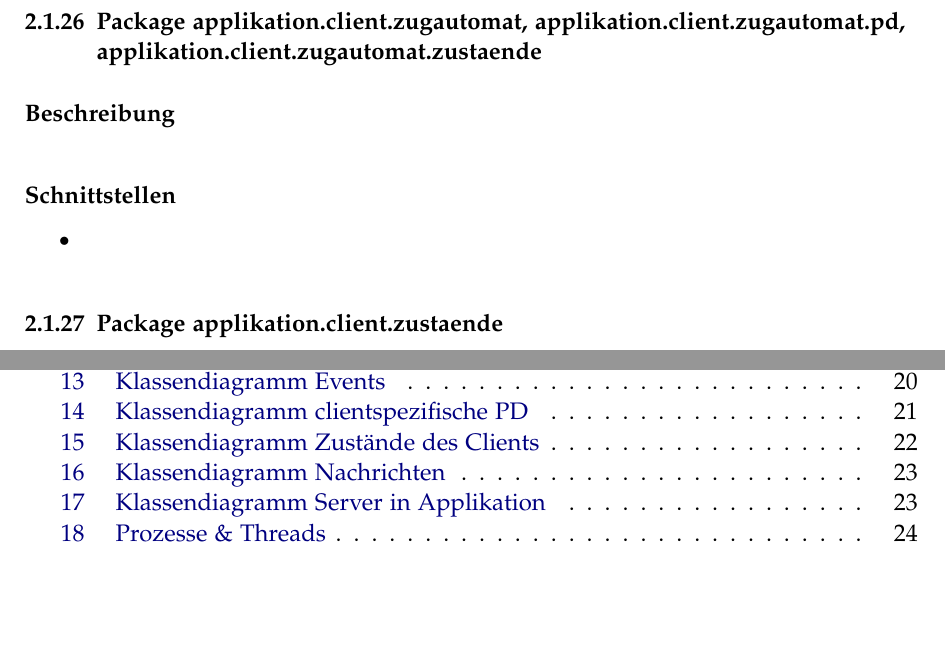
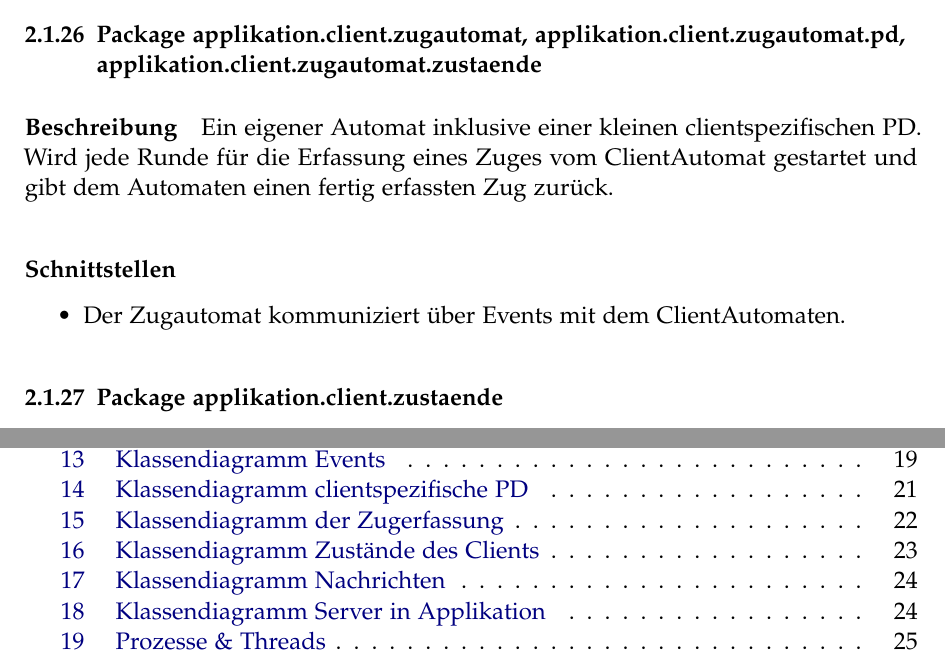
Before and after one commit to retoo/bodesuri, a LaTeX document (doc/design/design.tex): two parts of pages 25 and 62 of 62 before the commit and two parts of pages 25 and 63 of 63 after it, joined at a grey line, cut so that both start at the same text, the shorter picture padded with empty space. Compiled offline with pdfLaTeX; an older LaTeX class or package is replaced by its successor.

Commit message:
- Design-Doku Zugautomat  - Contoller Klassendiagramm einfgefärbt
svn path=/trunk/; revision=1500

```diff
--- a/doc/design/design.tex
+++ b/doc/design/design.tex
@@ -349,8 +350,9 @@ Es regelt das kontrollierte Verbinden des Spielers zu einem angegebenen Server.
 
 	\subsubsection{Package applikation.client.zugautomat, applikation.client.zugautomat.pd, applikation.client.zugautomat.zustaende}
 		\subparagraph{Beschreibung}
+		Ein eigener Automat inklusive einer kleinen clientspezifischen PD. Wird jede Runde für die Erfassung eines Zuges vom ClientAutomat gestartet und gibt dem Automaten einen fertig erfassten Zug zurück.
 
 		\subparagraph{Schnittstellen}
 		\begin{itemize}
-			\item
+			\item Der Zugautomat kommuniziert über Events mit dem ClientAutomaten.
 		\end{itemize}
@@ -357,3 +364,5 @@ Es regelt das kontrollierte Verbinden des Spielers zu einem angegebenen Server.
+			\label{fig:kd_client_zugautomat}
+		\end{figure}
 
 	\subsubsection{Package applikation.client.zustaende}
 		\subparagraph{Beschreibung}
```
Also changed, not shown: doc/design/img/kd_client_controller.png, doc/design/img/kd_client_zugautomat.png (added), doc/design/design.tex (6 more changed lines), 1 other file.
